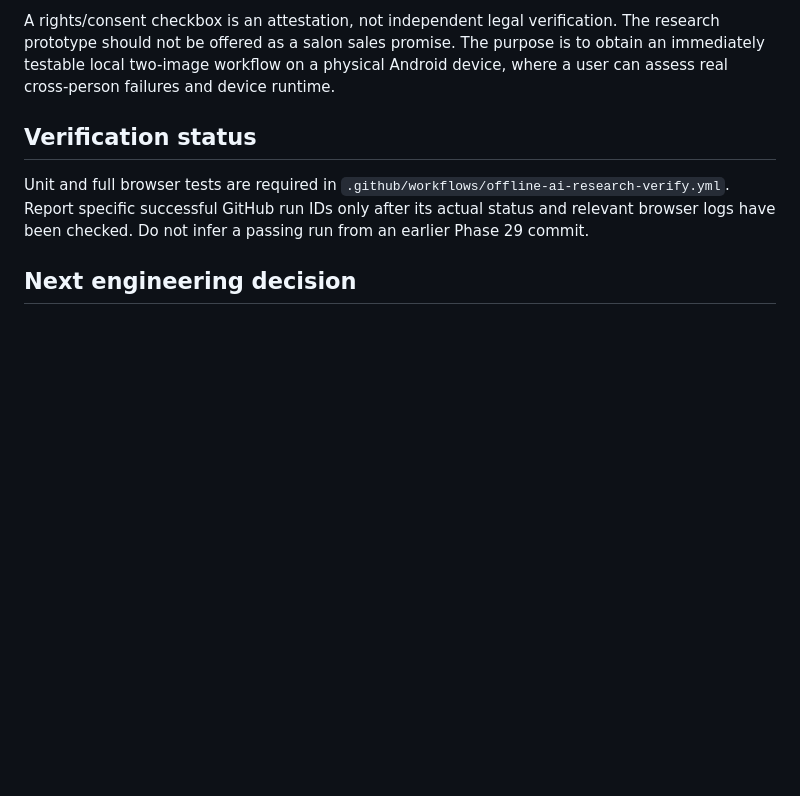
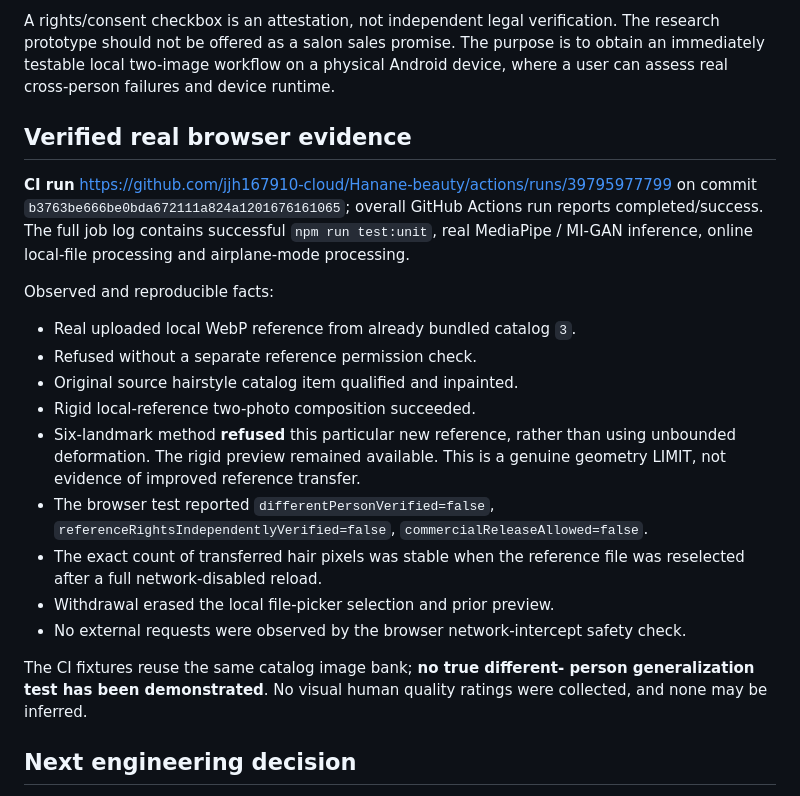
Before and after one commit to jjh167910-cloud/Hanane-beauty, a Markdown page: research/paper/PHASE30_LOCAL_DUAL_PORTRAIT_RESEARCH.md, the part around the change. Rendered like a GitHub page; blank space fills up the shorter version.

Commit message:
docs(research): record verified reference upload and airplane-mode test with safe geometry refusal

```diff
--- a/research/paper/PHASE30_LOCAL_DUAL_PORTRAIT_RESEARCH.md
+++ b/research/paper/PHASE30_LOCAL_DUAL_PORTRAIT_RESEARCH.md
@@ -67,13 +67,36 @@ as a salon sales promise. The purpose is to obtain an immediately
 testable local two-image workflow on a physical Android device,
 where a user can assess real cross-person failures and device runtime.
 
-## Verification status
+## Verified real browser evidence
 
-Unit and full browser tests are required in
-`.github/workflows/offline-ai-research-verify.yml`.
-Report specific successful GitHub run IDs only after its actual
-status and relevant browser logs have been checked. Do not infer
-a passing run from an earlier Phase 29 commit.
+**CI run** https://github.com/jjh167910-cloud/Hanane-beauty/actions/runs/39795977799
+on commit `b3763be666be0bda672111a824a1201676161065`;
+overall GitHub Actions run reports completed/success. The full job log
+contains successful `npm run test:unit`, real MediaPipe / MI-GAN
+inference, online local-file processing and airplane-mode processing.
+
+Observed and reproducible facts:
+- Real uploaded local WebP reference from already bundled catalog `3`.
+- Refused without a separate reference permission check.
+- Original source hairstyle catalog item qualified and inpainted.
+- Rigid local-reference two-photo composition succeeded.
+- Six-landmark method **refused** this particular new reference,
+  rather than using unbounded deformation. The rigid preview remained
+  available. This is a genuine geometry LIMIT, not evidence of improved
+  reference transfer.
+- The browser test reported `differentPersonVerified=false`,
+  `referenceRightsIndependentlyVerified=false`,
+  `commercialReleaseAllowed=false`.
+- The exact count of transferred hair pixels was stable when the
+  reference file was reselected after a full network-disabled reload.
+- Withdrawal erased the local file-picker selection and prior preview.
+- No external requests were observed by the browser network-intercept
+  safety check.
+
+The CI fixtures reuse the same catalog image bank; **no true different-
+person generalization test has been demonstrated**. No visual
+human quality ratings were collected, and none may be inferred.
+
 
 ## Next engineering decision
 
```
